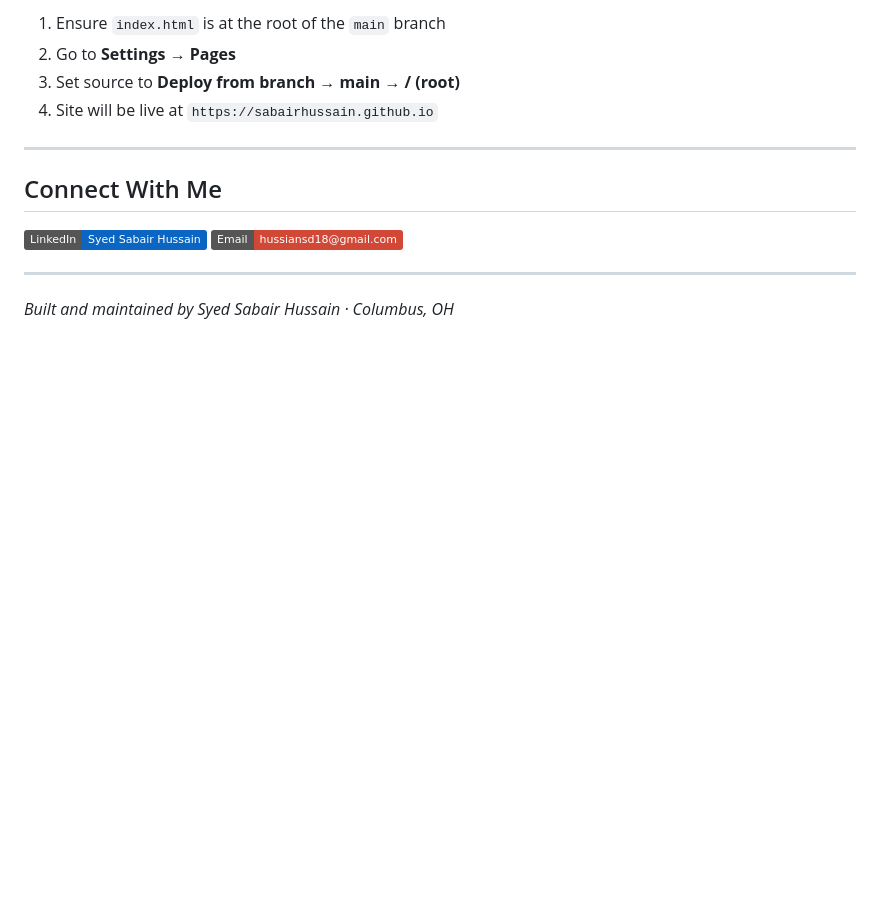
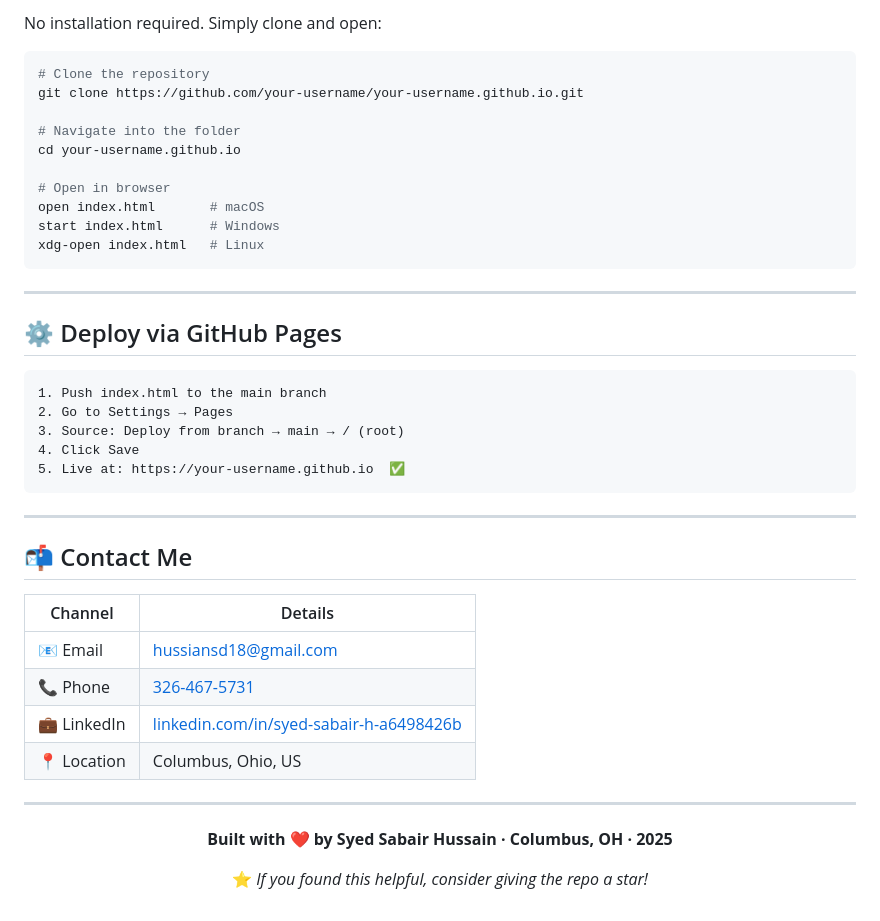
Before and after one commit to sabairhussain/sabairhussain.github.io, a Markdown page: README.md, the part around one of its changes. Rendered like a GitHub page; badges without logos; blank space fills up the shorter version.

````diff
--- a/README.md
+++ b/README.md
@@ -101,16 +148,48 @@ Or simply visit the live URL above.
 
-1. Ensure `index.html` is at the root of the `main` branch
-2. Go to **Settings → Pages**
-3. Set source to **Deploy from branch → main → / (root)**
-4. Site will be live at `https://sabairhussain.github.io`
+No installation required. Simply clone and open:
+
+```bash
+# Clone the repository
+git clone https://github.com/your-username/your-username.github.io.git
+
+# Navigate into the folder
+cd your-username.github.io
+
+# Open in browser
+open index.html       # macOS
+start index.html      # Windows
+xdg-open index.html   # Linux
+```
 
 ---
 
-## Connect With Me
+## ⚙️ Deploy via GitHub Pages
 
-[![LinkedIn](https://img.shields.io/badge/LinkedIn-Syed_Sabair_Hussain-0A66C2?style=flat&logo=linkedin)](https://www.linkedin.com/in/syed-sabair-h-a6498426b)
-[![Email](https://img.shields.io/badge/Email-hussiansd18@gmail.com-D14836?style=flat&logo=gmail&logoColor=white)](mailto:hussiansd18@gmail.com)
+```
+1. Push index.html to the main branch
+2. Go to Settings → Pages
+3. Source: Deploy from branch → main → / (root)
+4. Click Save
+5. Live at: https://your-username.github.io  ✅
+```
 
 ---
 
-*Built and maintained by Syed Sabair Hussain · Columbus, OH*
+## 📬 Contact Me
+
+| Channel | Details |
+|---|---|
+| 📧 Email | [hussiansd18@gmail.com](mailto:hussiansd18@gmail.com) |
+| 📞 Phone | [326-467-5731](tel:3264675731) |
+| 💼 LinkedIn | [linkedin.com/in/syed-sabair-h-a6498426b](https://www.linkedin.com/in/syed-sabair-h-a6498426b) |
+| 📍 Location | Columbus, Ohio, US |
+
+---
+
+<div align="center">
+
+**Built with ❤️ by Syed Sabair Hussain · Columbus, OH · 2025**
+
+⭐ *If you found this helpful, consider giving the repo a star!*
+
+</div>
````
Also changed, not shown: other parts of README.md (+100 -53 lines).
